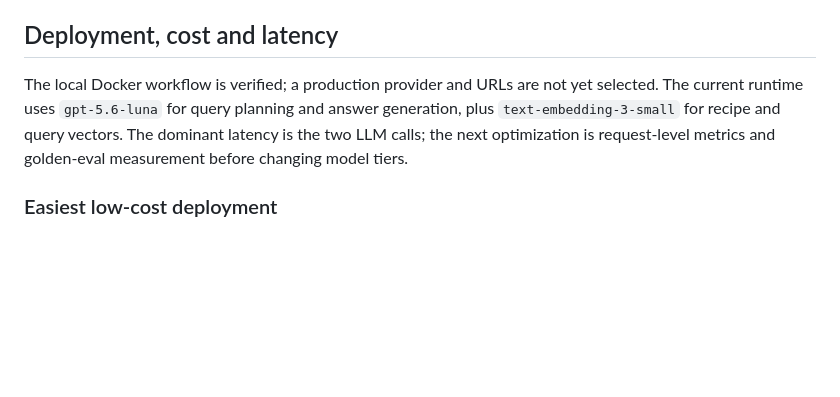
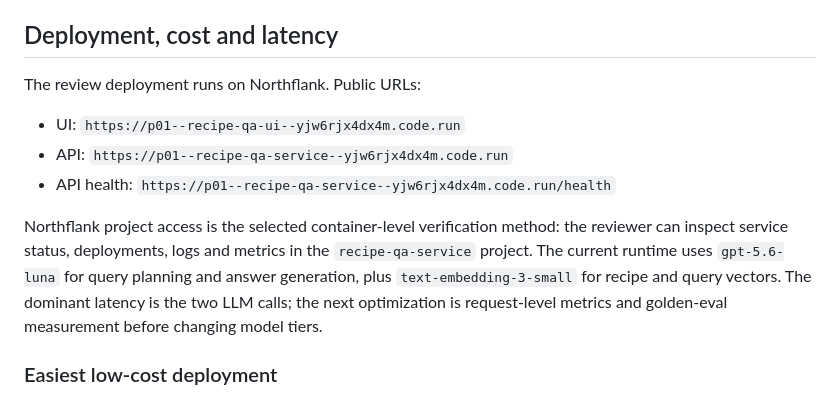
Before and after one commit to semenovdv/recipe-qa-service, a Markdown page: README.md, the part around the change. Rendered like a GitHub page; blank space fills up the shorter version.

Commit message:
Document Northflank review deployment

```diff
--- a/README.md
+++ b/README.md
@@ -79,7 +79,15 @@ actually chosen and the results of their runs.
 
 ## Deployment, cost and latency
 
-The local Docker workflow is verified; a production provider and URLs are not yet selected. The current runtime uses `gpt-5.6-luna` for query planning and
+The review deployment runs on Northflank. Public URLs:
+
+- UI: `https://p01--recipe-qa-ui--yjw6rjx4dx4m.code.run`
+- API: `https://p01--recipe-qa-service--yjw6rjx4dx4m.code.run`
+- API health: `https://p01--recipe-qa-service--yjw6rjx4dx4m.code.run/health`
+
+Northflank project access is the selected container-level verification method:
+the reviewer can inspect service status, deployments, logs and metrics in the
+`recipe-qa-service` project. The current runtime uses `gpt-5.6-luna` for query planning and
 answer generation, plus `text-embedding-3-small` for recipe and query vectors. The
 dominant latency is the two LLM calls; the next optimization is request-level metrics
 and golden-eval measurement before changing model tiers.
```
